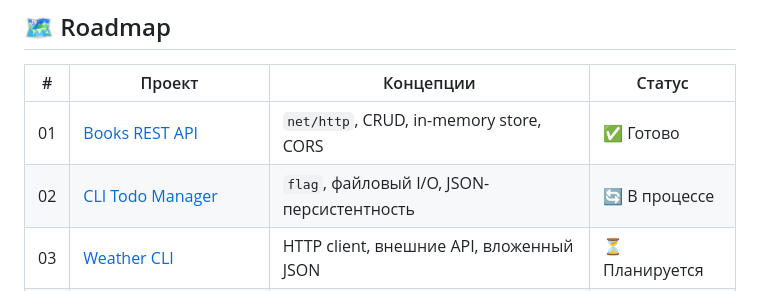
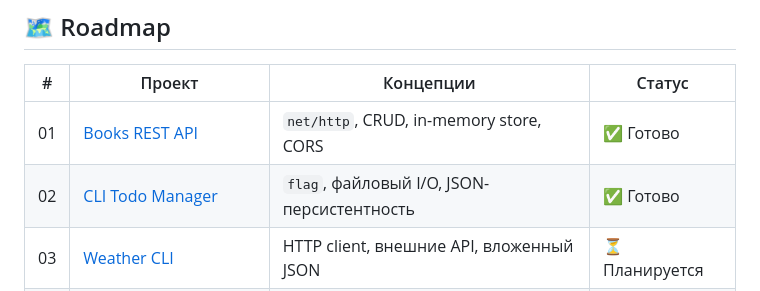
Before and after one commit to rxritet/GoLang-Education, a Markdown page: README.md, the part around the change. Rendered like a GitHub page.

```diff
--- a/README.md
+++ b/README.md
@@ -9,7 +9,7 @@
 | # | Проект | Концепции | Статус |
 |---|--------|-----------|--------|
 | 01 | [Books REST API](#01---books-rest-api) | `net/http`, CRUD, in-memory store, CORS | ✅ Готово |
-| 02 | [CLI Todo Manager](#02---cli-todo-manager) | `flag`, файловый I/O, JSON-персистентность | 🔄 В процессе |
+| 02 | [CLI Todo Manager](#02---cli-todo-manager) | `flag`, файловый I/O, JSON-персистентность | ✅ Готово |
 | 03 | [Weather CLI](#03---weather-cli) | HTTP client, внешние API, вложенный JSON | ⏳ Планируется |
 | 04 | [Password Generator](#04---password-generator) | `crypto/rand`, `strings.Builder`, unit-тесты | ⏳ Планируется |
 | 05 | [Web Scraper](#05---web-scraper) | горутины, каналы, `sync.WaitGroup` | ⏳ Планируется |
```
